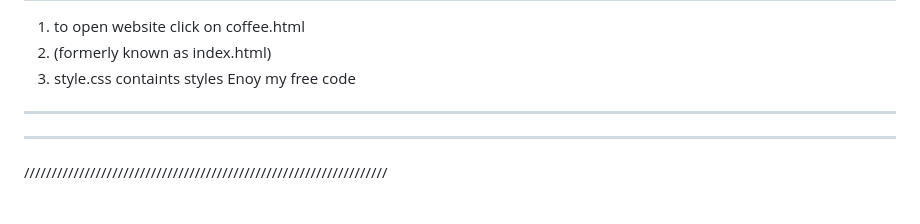
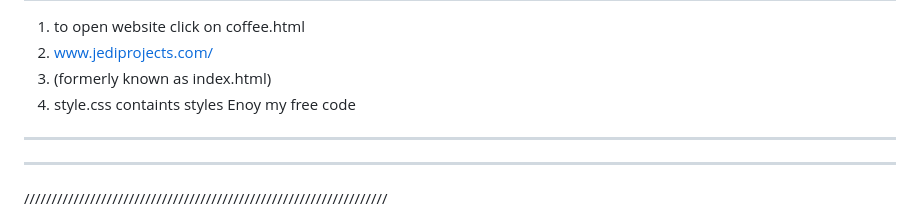
Before and after one commit to mydapcareer-hub/coffee, a Markdown page: README.md, the part around the change. GitHub-like rendering.

Commit message:
Update README.md
updated added hyper link (2 step)

```diff
--- a/README.md
+++ b/README.md
@@ -12,8 +12,9 @@
 __________________________*readme____________________________
 ----------------------------------------------------------------
 1. to open website click on coffee.html
-2. (formerly known as index.html)
-3. style.css containts styles
+2. www.jediprojects.com/
+3. (formerly known as index.html)
+4. style.css containts styles
                            Enoy my free code
 -----------------------------------------------------------------
 _________________________________________________________________
```
